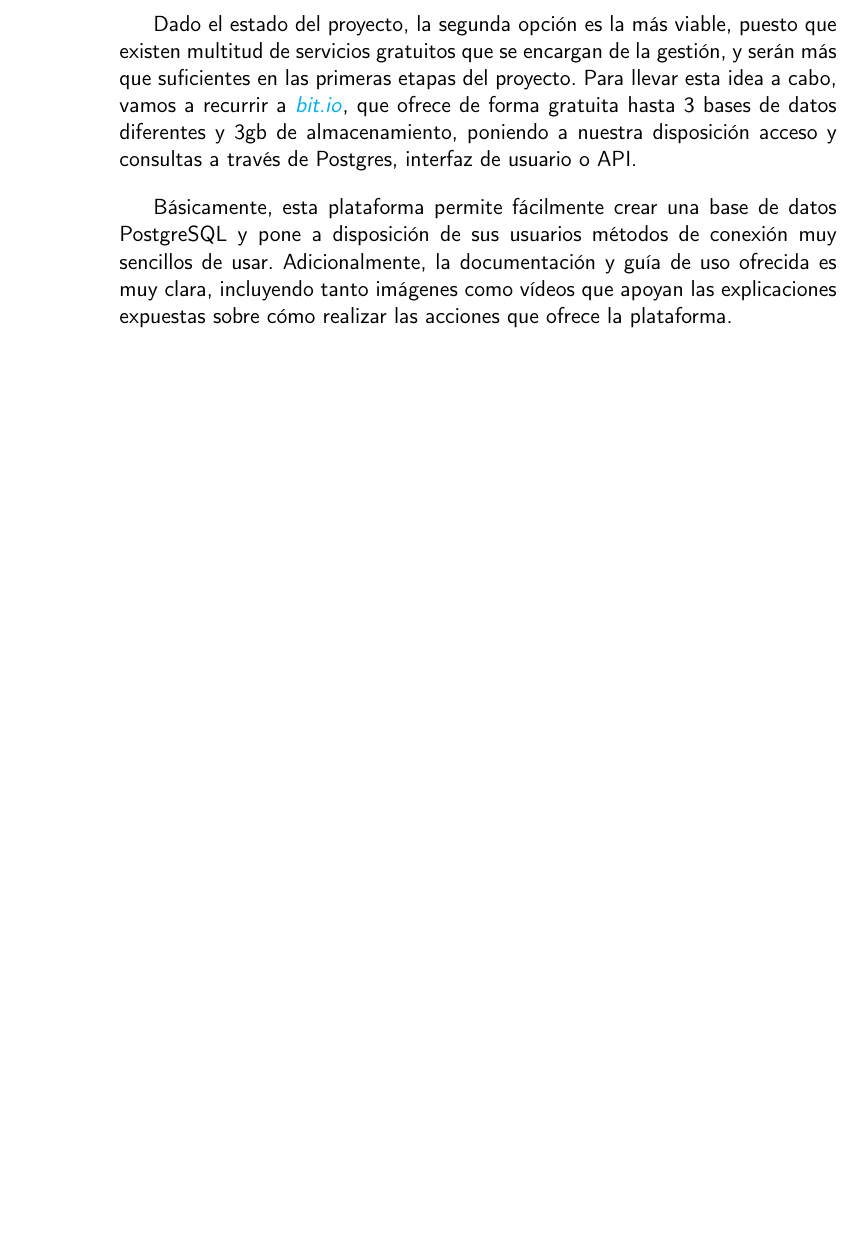
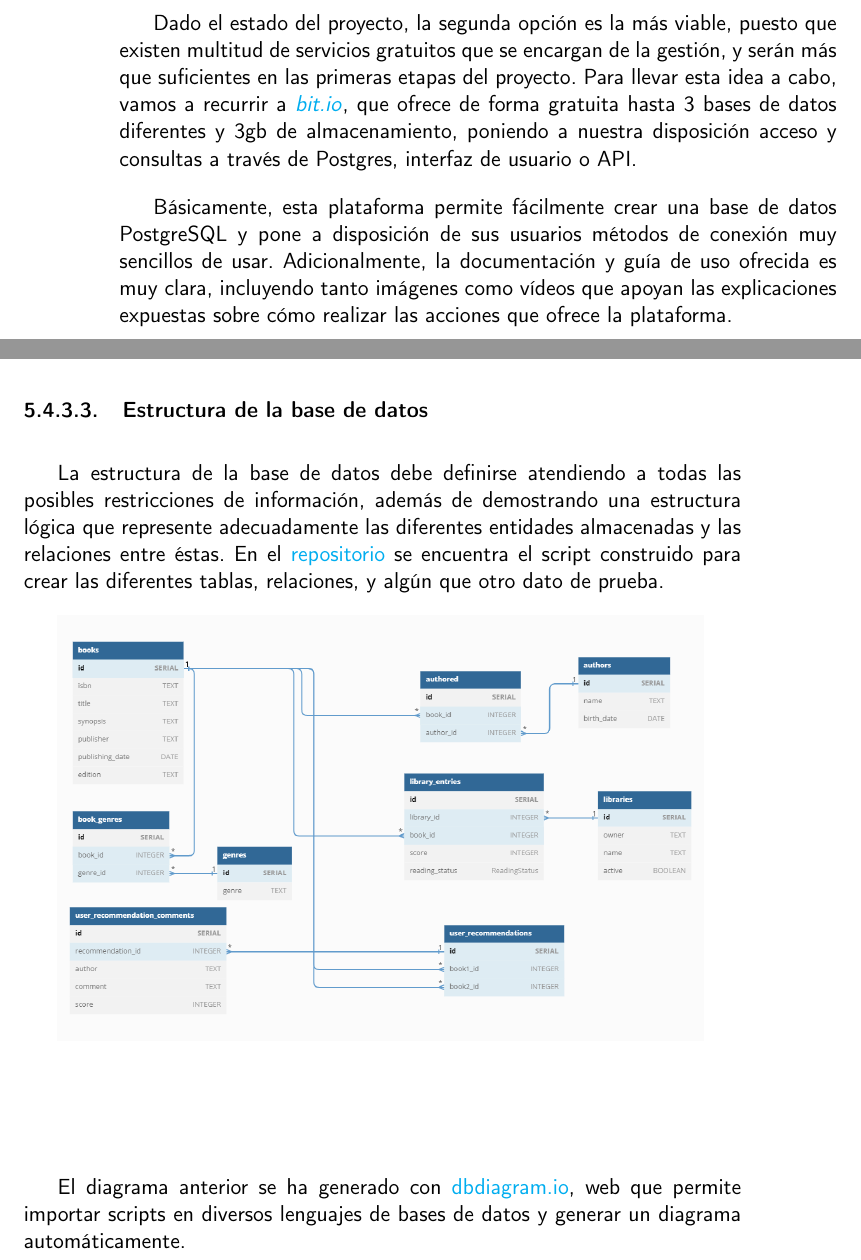
Before and after one commit to Anglepi/My-Many-Reads, a LaTeX book (docs/tex/proyecto.tex, which reads docs/tex/secciones/05_implementacion.tex): part of page 68 of 71 before the commit and two parts of pages 68 and 69 of 73 after it, the two joined at a grey line, cut so that both start at the same text, the shorter picture padded with empty space. Compiled offline with pdfLaTeX.

Commit message:
#98 Add db structure doc

```diff
--- a/docs/tex/secciones/05_implementacion.tex
+++ b/docs/tex/secciones/05_implementacion.tex
@@ -480,3 +480,11 @@ Si se disponen de los suficientes recursos, alguna de las dos primeras opciones
 Dado el estado del proyecto, la segunda opción es la más viable, puesto que existen multitud de servicios gratuitos que se encargan de la gestión, y serán más que suficientes en las primeras etapas del proyecto. Para llevar esta idea a cabo, vamos a recurrir a \href{https://bit.io/}{\textit{bit.io}}, que ofrece de forma gratuita hasta 3 bases de datos diferentes y 3gb de almacenamiento, poniendo a nuestra disposición acceso y consultas a través de Postgres, interfaz de usuario o API.
 
 Básicamente, esta plataforma permite fácilmente crear una base de datos PostgreSQL y pone a disposición de sus usuarios métodos de conexión muy sencillos de usar. Adicionalmente, la documentación y guía de uso ofrecida es muy clara, incluyendo tanto imágenes como vídeos que apoyan las explicaciones expuestas sobre cómo realizar las acciones que ofrece la plataforma.
+
+\subsubsection{Estructura de la base de datos}
+
+La estructura de la base de datos debe definirse atendiendo a todas las posibles restricciones de información, además de demostrando una estructura lógica que represente adecuadamente las diferentes entidades almacenadas y las relaciones entre éstas. En el \href{https://github.com/Anglepi/My-Many-Reads/blob/main/scripts/init_db.sql}{repositorio} se encuentra el script construido para crear las diferentes tablas, relaciones, y algún que otro dato de prueba.
+
+\includegraphics[width=0.9\textwidth]{img/diagrama_bd.png}\\[1.4cm]
+
+El diagrama anterior se ha generado con \href{https://dbdiagram.io/}{dbdiagram.io}, web que permite importar scripts en diversos lenguajes de bases de datos y generar un diagrama automáticamente.
```
